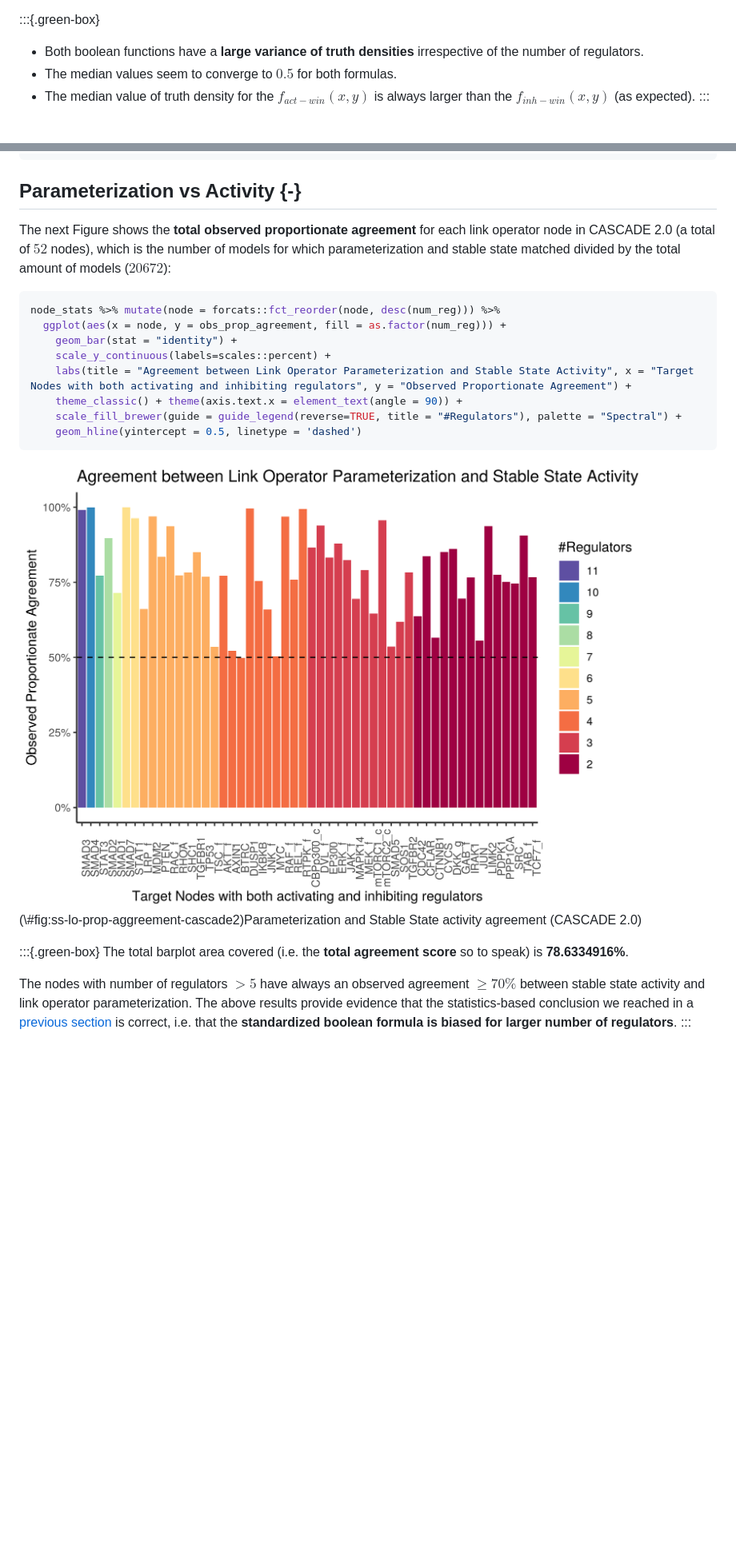
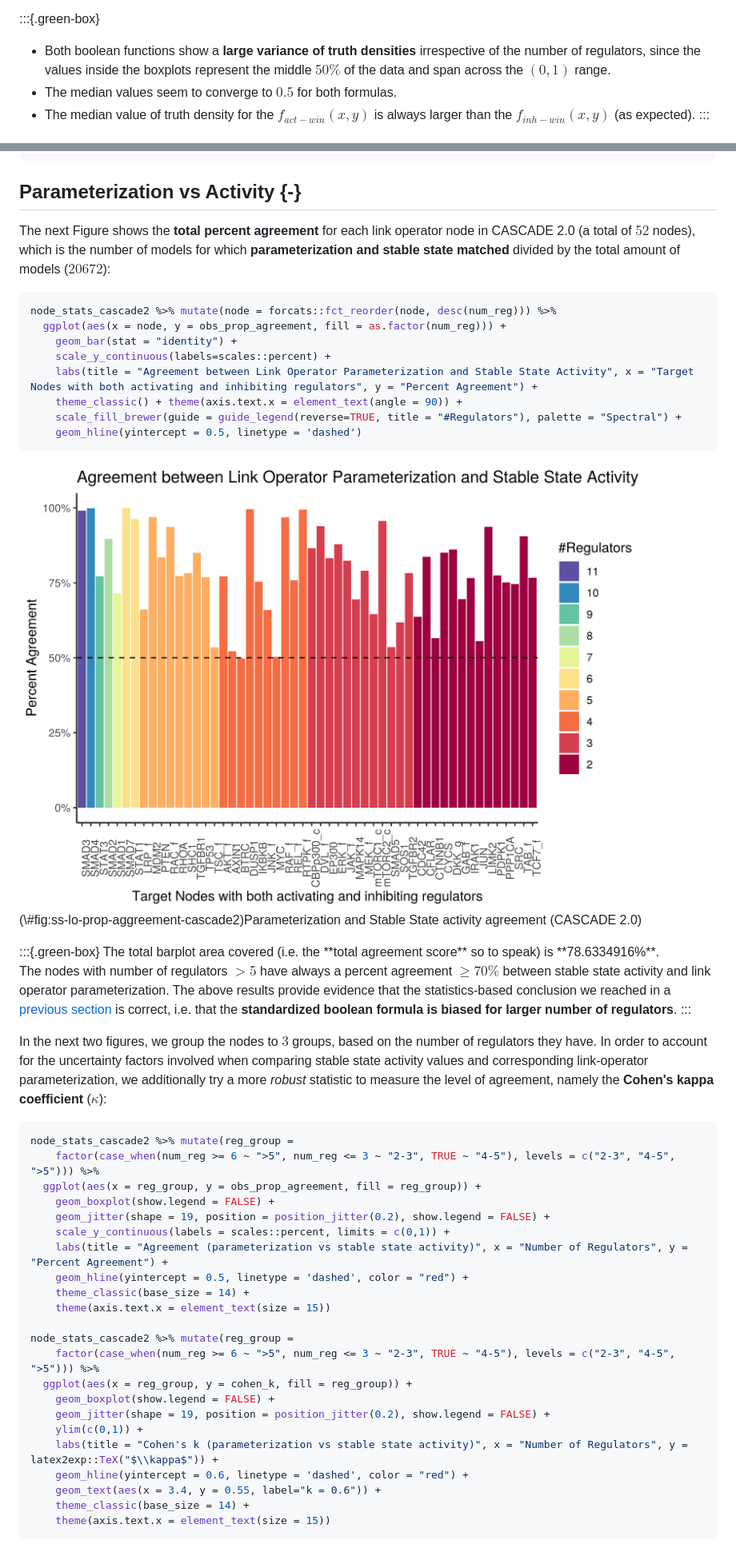
Before and after one commit to druglogics/brf-bias, a Markdown page: docs/index.md, 2 parts joined by grey strips. Shown: that part at 80% size. Drawn GitHub-style; pictures changed too: docs/index_files/figure-html/ss-lo-prop-aggreement-cascade2-1.png; blank space fills up the shorter version.

````diff
--- a/docs/index.md
+++ b/docs/index.md
@@ -346,7 +347,7 @@ ggboxplot(data = stats_functions, x = "num_reg", y = "td",
 </div>
 
 :::{.green-box}
-- Both boolean functions have a **large variance of truth densities** irrespective of the number of regulators.
+- Both boolean functions show a **large variance of truth densities** irrespective of the number of regulators, since the values inside the boxplots represent the middle $50\%$ of the data and span across the $(0,1)$ range.
 - The median values seem to converge to $0.5$ for both formulas.
 - The median value of truth density for the $f_{act-win}(x,y)$ is always larger than the $f_{inh-win}(x,y)$ (as expected).
 :::
@@ -577,14 +577,14 @@ node_stats = readRDS(file = "data/node_stats_cascade2.rds")
 
 ## Parameterization vs Activity {-}
 
-The next Figure shows the **total observed proportionate agreement** for each link operator node in CASCADE 2.0 (a total of $52$ nodes), which is the number of models for which parameterization and stable state matched divided by the total amount of models ($20672$):
+The next Figure shows the **total percent agreement** for each link operator node in CASCADE 2.0 (a total of $52$ nodes), which is the number of models for which **parameterization and stable state matched** divided by the total amount of models ($20672$):
 
 ```r
-node_stats %>% mutate(node = forcats::fct_reorder(node, desc(num_reg))) %>%
+node_stats_cascade2 %>% mutate(node = forcats::fct_reorder(node, desc(num_reg))) %>%
   ggplot(aes(x = node, y = obs_prop_agreement, fill = as.factor(num_reg))) +
     geom_bar(stat = "identity") +
     scale_y_continuous(labels=scales::percent) +
-    labs(title = "Agreement between Link Operator Parameterization and Stable State Activity", x = "Target Nodes with both activating and inhibiting regulators", y = "Observed Proportionate Agreement") +
+    labs(title = "Agreement between Link Operator Parameterization and Stable State Activity", x = "Target Nodes with both activating and inhibiting regulators", y = "Percent Agreement") +
     theme_classic() + theme(axis.text.x = element_text(angle = 90)) +
     scale_fill_brewer(guide = guide_legend(reverse=TRUE, title = "#Regulators"), palette = "Spectral") +
     geom_hline(yintercept = 0.5, linetype = 'dashed')
@@ -594,12 +594,38 @@ node_stats %>% mutate(node = forcats::fct_reorder(node, desc(num_reg))) %>%
 <img src="index_files/figure-html/ss-lo-prop-aggreement-cascade2-1.png" alt="Parameterization and Stable State activity agreement (CASCADE 2.0)" width="2100" />
 <p class="caption">(\#fig:ss-lo-prop-aggreement-cascade2)Parameterization and Stable State activity agreement (CASCADE 2.0)</p>
 </div>
-
 :::{.green-box}
 The total barplot area covered (i.e. the **total agreement score** so to speak) is **78.6334916%**.
 
-The nodes with number of regulators $>5$ have always an observed agreement $\geq 70\%$ between stable state activity and link operator parameterization.
+The nodes with number of regulators $>5$ have always a percent agreement $\geq 70\%$ between stable state activity and link operator parameterization.
 The above results provide evidence that the statistics-based conclusion we reached in a [previous section](#stand-eq-bias) is correct, i.e. that the **standardized boolean formula is biased for larger number of regulators**.
 :::
 
+In the next two figures, we group the nodes to $3$ groups, based on the number of regulators they have.
+In order to account for the uncertainty factors involved when comparing stable state activity values and corresponding link-operator parameterization, we additionally try a more *robust* statistic to measure the level of agreement, namely the **Cohen's kappa coefficient** ($\kappa$):
 
+```r
+node_stats_cascade2 %>% mutate(reg_group =
+    factor(case_when(num_reg >= 6 ~ ">5", num_reg <= 3 ~ "2-3", TRUE ~ "4-5"), levels = c("2-3", "4-5", ">5"))) %>%
+  ggplot(aes(x = reg_group, y = obs_prop_agreement, fill = reg_group)) +
+    geom_boxplot(show.legend = FALSE) +
+    geom_jitter(shape = 19, position = position_jitter(0.2), show.legend = FALSE) +
+    scale_y_continuous(labels = scales::percent, limits = c(0,1)) +
+    labs(title = "Agreement (parameterization vs stable state activity)", x = "Number of Regulators", y = "Percent Agreement") +
+    geom_hline(yintercept = 0.5, linetype = 'dashed', color = "red") +
+    theme_classic(base_size = 14) +
+    theme(axis.text.x = element_text(size = 15))
+
+node_stats_cascade2 %>% mutate(reg_group =
+    factor(case_when(num_reg >= 6 ~ ">5", num_reg <= 3 ~ "2-3", TRUE ~ "4-5"), levels = c("2-3", "4-5", ">5"))) %>%
+  ggplot(aes(x = reg_group, y = cohen_k, fill = reg_group)) +
+    geom_boxplot(show.legend = FALSE) +
+    geom_jitter(shape = 19, position = position_jitter(0.2), show.legend = FALSE) +
+    ylim(c(0,1)) +
+    labs(title = "Cohen's k (parameterization vs stable state activity)", x = "Number of Regulators", y = latex2exp::TeX("$\\kappa$")) +
+    geom_hline(yintercept = 0.6, linetype = 'dashed', color = "red") +
+    geom_text(aes(x = 3.4, y = 0.55, label="k = 0.6")) +
+    theme_classic(base_size = 14) +
+    theme(axis.text.x = element_text(size = 15))
+```
+
````
Also changed, not shown: other parts of docs/index.md (+79 -66 lines), docs/index_files/figure-html/ss-comp-agreement-props-1.png, docs/index_files/figure-html/ss-lo-agreement-prop-1.png, docs/index_files/figure-html/ss-lo-agreement-prop-grouped-1.png, docs/index_files/figure-html/ss-lo-prop-aggreement-cascade2-grouped-1.png (added), docs/index_files/figure-html/ss-lo-prop-aggreement-cascade2-grouped-2.png (added), 7 other files.
